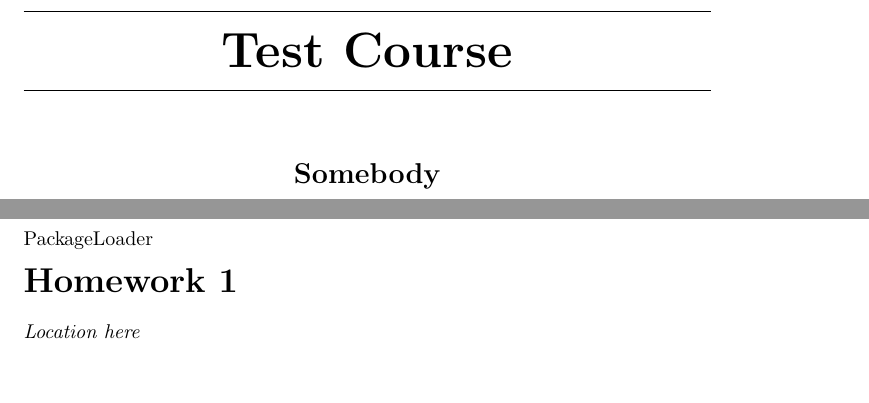
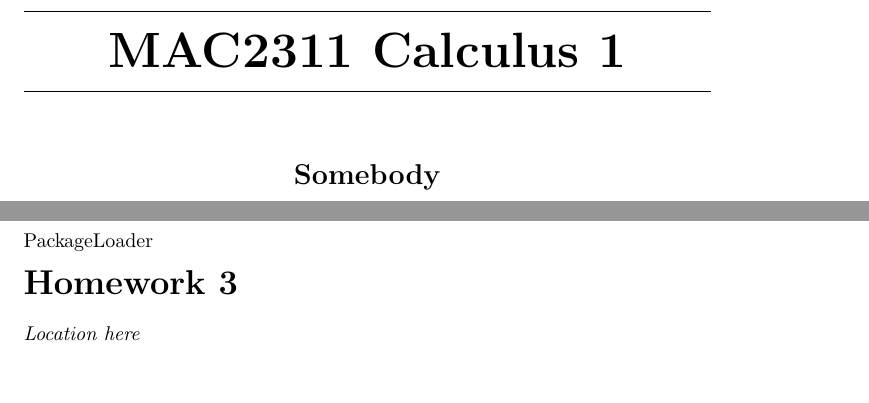
Before and after one commit to XronosUF/TestBed, a LaTeX document (course.tex, which reads Calc1/Homework03.tex): two parts of pages 1 and 9 of 12, joined at a grey line, cut at the place of the change. Compiled offline with pdfLaTeX.

Commit message:
Calc 1 first publish

```diff
--- a/Calc1/Homework03.tex
+++ b/Calc1/Homework03.tex
@@ -2,7 +2,7 @@
 
 %\usepackage{amsmath}
 \usepackage{PackageLoader}
-\title{Homework 1}
+\title{Homework 3}
 \author{people}
 
 \begin{abstract}
--- a/course.tex
+++ b/course.tex
@@ -1,7 +1,7 @@
 \documentclass{xourse}
 
 %\title{A collection of activities}
-\title{Test Course}
+\title{MAC2311 Calculus 1}
 \author{Somebody}
 \date{\today}
 
```
